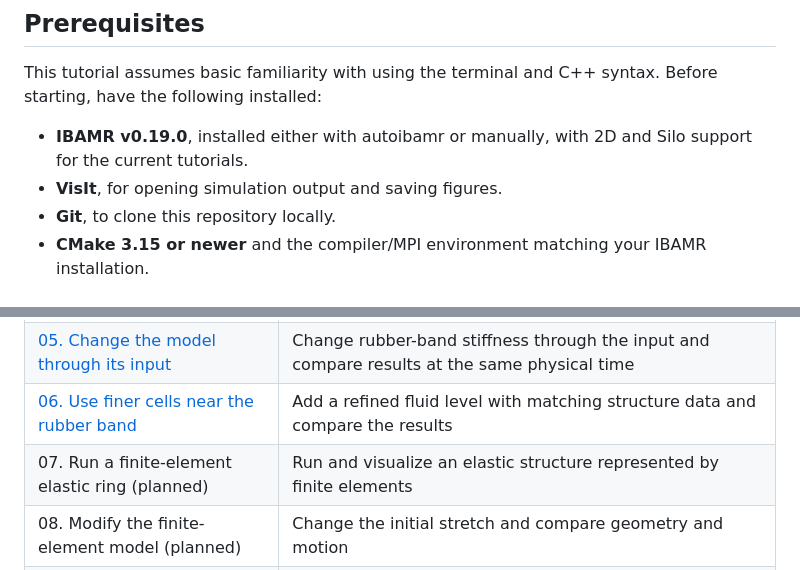
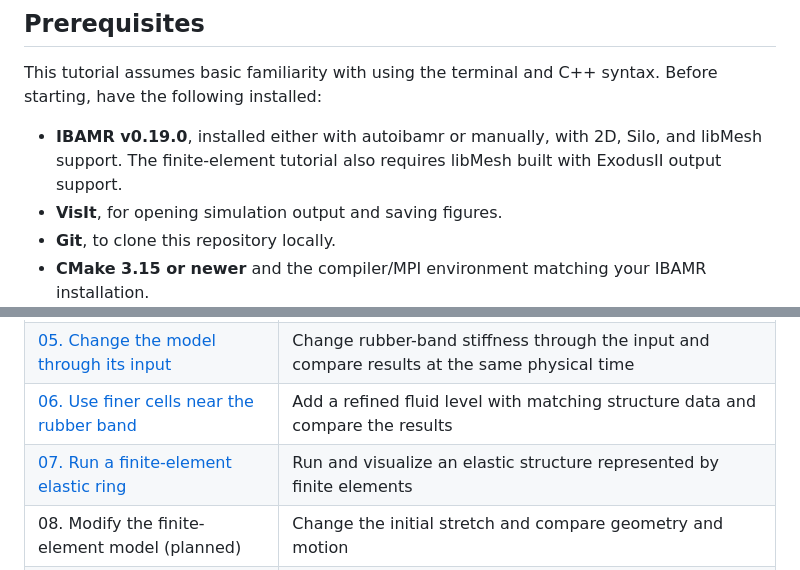
Before and after one commit to BarrettLabCofC/IBAMR_Tutorial, a Markdown page: README.md, 2 parts joined by grey strips. GitHub-like rendering.

Commit message:
Added tutorial 07.

```diff
--- a/README.md
+++ b/README.md
@@ -6,7 +6,7 @@ A guided introduction to building, running, and modifying IBAMR applications. Th
 
 This tutorial assumes basic familiarity with using the terminal and C++ syntax. Before starting, have the following installed:
 
-- **IBAMR v0.19.0**, installed either with autoibamr or manually, with 2D and Silo support for the current tutorials.
+- **IBAMR v0.19.0**, installed either with autoibamr or manually, with 2D, Silo, and libMesh support. The finite-element tutorial also requires libMesh built with ExodusII output support.
 - **VisIt**, for opening simulation output and saving figures.
 - **Git**, to clone this repository locally.
 - **CMake 3.15 or newer** and the compiler/MPI environment matching your IBAMR installation.
@@ -45,7 +45,7 @@ Start with [tutorial 00](tutorial/00-orientation.md) and work through the tutori
 | [04. Put an elastic rubber band in the fluid](tutorial/04-elastic-loop.md) | Run an elastic rubber band and view it together with the fluid |
 | [05. Change the model through its input](tutorial/05-input-change.md) | Change rubber-band stiffness through the input and compare results at the same physical time |
 | [06. Use finer cells near the rubber band](tutorial/06-refinement.md) | Add a refined fluid level with matching structure data and compare the results |
-| 07. Run a finite-element elastic ring (planned) | Run and visualize an elastic structure represented by finite elements |
+| [07. Run a finite-element elastic ring](tutorial/07-finite-element-ring.md) | Run and visualize an elastic structure represented by finite elements |
 | 08. Modify the finite-element model (planned) | Change the initial stretch and compare geometry and motion |
 | [09. Hold a cylinder in a flow](tutorial/09-target-forces-and-boundaries.md) | Use target forces, follow physical boundary conditions, and explore consistent units and Reynolds number |
 | 10. Create a named application (planned) | Organize a personal rubber-band application and its build target |
```
Also changed, not shown: tutorial/07-finite-element-ring.md (added, +401 -0 lines), tutorial/README.md (+1 -1 lines), tutorial/figures/F07-notes.md (added, +14 -0 lines), tutorial/figures/F07-initial.png (added), tutorial/figures/F07-later.png (added), 5 other files.
